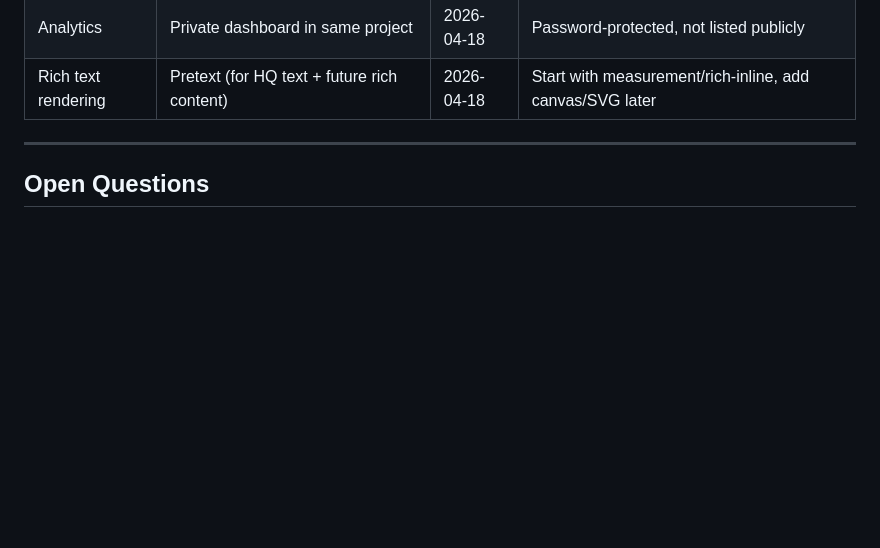
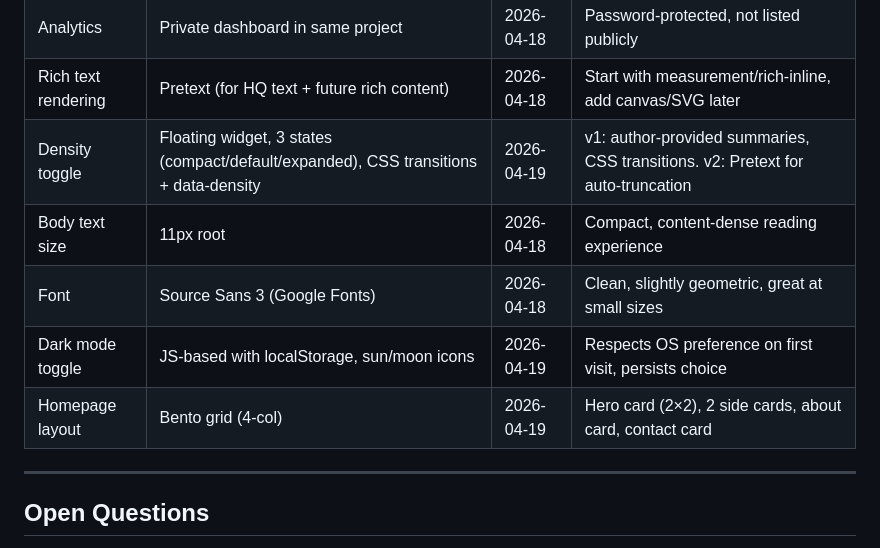
Before and after one commit to bhaumikkaji/bhaumiks-notes, a Markdown page: plan.md, the part around one of its changes. Drawn GitHub-style; blank space fills up the shorter version.

```diff
--- a/plan.md
+++ b/plan.md
@@ -518,6 +575,11 @@ bhaumiks-notes/
 | Reactions | Yes, inspired by hvpandya.com | 2026-04-18 | Thoughtful / relatable / good / loved it / blew my mind |
 | Analytics | Private dashboard in same project | 2026-04-18 | Password-protected, not listed publicly |
 | Rich text rendering | Pretext (for HQ text + future rich content) | 2026-04-18 | Start with measurement/rich-inline, add canvas/SVG later |
+| Density toggle | Floating widget, 3 states (compact/default/expanded), CSS transitions + data-density | 2026-04-19 | v1: author-provided summaries, CSS transitions. v2: Pretext for auto-truncation |
+| Body text size | 11px root | 2026-04-18 | Compact, content-dense reading experience |
+| Font | Source Sans 3 (Google Fonts) | 2026-04-18 | Clean, slightly geometric, great at small sizes |
+| Dark mode toggle | JS-based with localStorage, sun/moon icons | 2026-04-19 | Respects OS preference on first visit, persists choice |
+| Homepage layout | Bento grid (4-col) | 2026-04-19 | Hero card (2×2), 2 side cards, about card, contact card |
 
 ---
 
```
Also changed, not shown: other parts of plan.md (+57 -0 lines).
